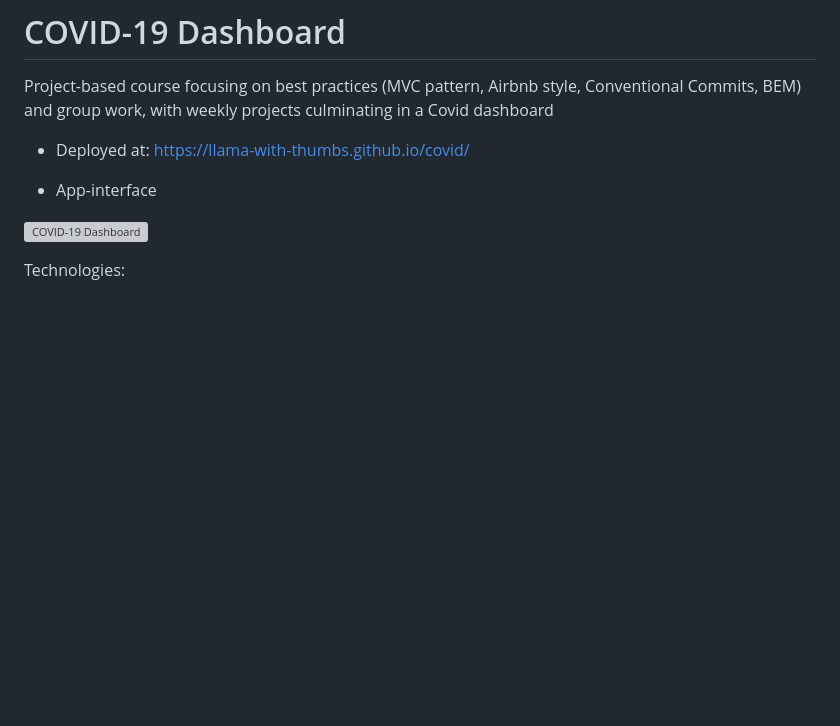
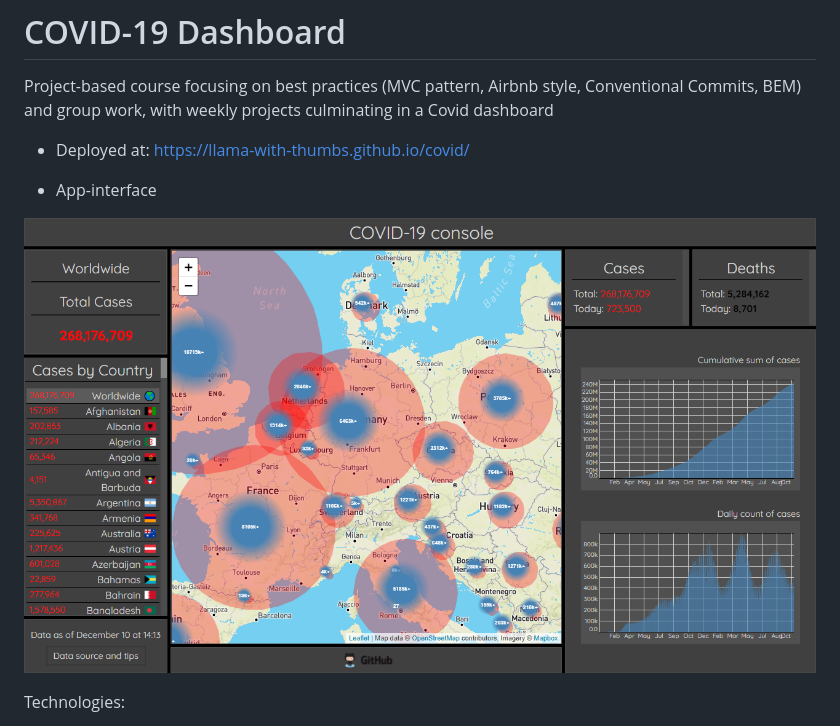
Before and after one commit to llama-with-thumbs/covid-console, a Markdown page: README.md, the part around the change. Drawn GitHub-style; pictures changed too: src/assets/app-interface.png; blank space fills up the shorter version; grey boxes are pictures that could not be loaded.

```diff
--- a/README.md
+++ b/README.md
@@ -6,7 +6,7 @@ Project-based course focusing on best practices (MVC pattern, Airbnb style, Conv
 
 - App-interface
 
-![COVID-19 Dashboard](covid-console/src/assets/screen-capture.png "COVID-19 Dashboard interface")
+![COVID-19 Dashboard](src/assets/app-interface.png "COVID-19 Dashboard interface")
 
 Technologies:
 - Model-View-Controller pattern
```
Also changed, not shown: 2 other files.
